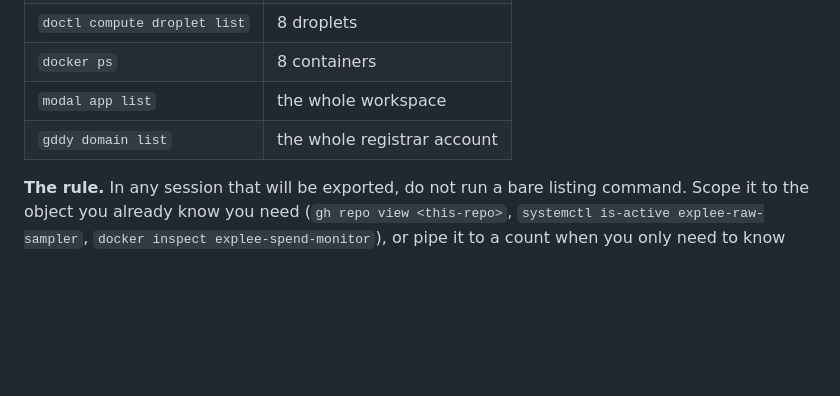
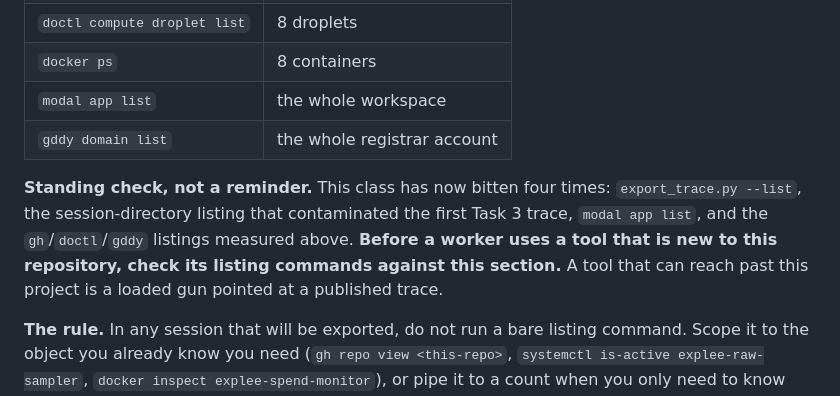
Before and after one commit to rldyourmnd/explee-ai-dev-test, a Markdown page: AGENTS.md, the part around the change. Rendered like a GitHub page; blank space fills up the shorter version.

```diff
--- a/AGENTS.md
+++ b/AGENTS.md
@@ -103,6 +103,13 @@ printing names, so this document and the trace that produced it stay clean:
 | `modal app list` | the whole workspace |
 | `gddy domain list` | the whole registrar account |
 
+**Standing check, not a reminder.** This class has now bitten four times:
+`export_trace.py --list`, the session-directory listing that contaminated the
+first Task 3 trace, `modal app list`, and the `gh`/`doctl`/`gddy` listings
+measured above. **Before a worker uses a tool that is new to this repository,
+check its listing commands against this section.** A tool that can reach past
+this project is a loaded gun pointed at a published trace.
+
 **The rule.** In any session that will be exported, do not run a bare listing
 command. Scope it to the object you already know you need
 (`gh repo view <this-repo>`, `systemctl is-active explee-raw-sampler`,
```
Also changed, not shown: docs/ACCEPTANCE.md (+40 -0 lines).
